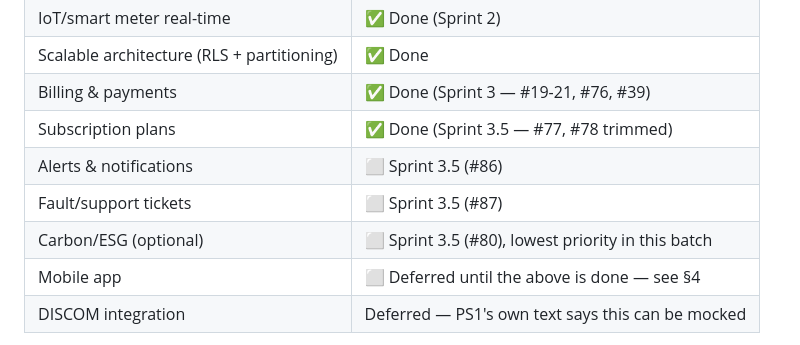
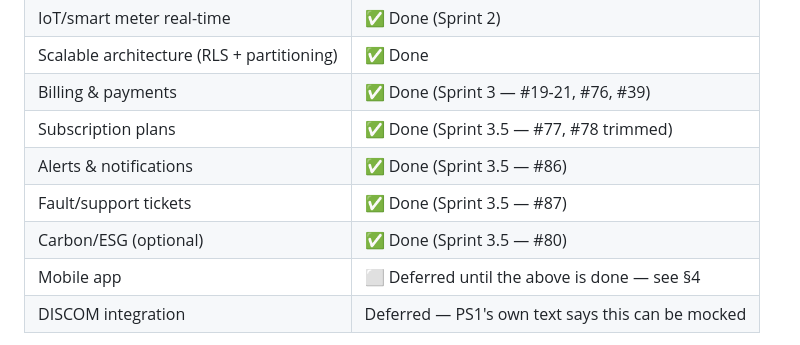
Before and after one commit to neevmodh/EcoPower3.0, a Markdown page: PS1-PRIORITY-PLAN.md, the part around the change. Rendered like a GitHub page.

```diff
--- a/PS1-PRIORITY-PLAN.md
+++ b/PS1-PRIORITY-PLAN.md
@@ -16,9 +16,9 @@ separate pass at the end.
 | Scalable architecture (RLS + partitioning) | ✅ Done |
 | Billing & payments | ✅ Done (Sprint 3 — #19-21, #76, #39) |
 | Subscription plans | ✅ Done (Sprint 3.5 — #77, #78 trimmed) |
-| Alerts & notifications | ⬜ Sprint 3.5 (#86) |
-| Fault/support tickets | ⬜ Sprint 3.5 (#87) |
-| Carbon/ESG (optional) | ⬜ Sprint 3.5 (#80), lowest priority in this batch |
+| Alerts & notifications | ✅ Done (Sprint 3.5 — #86) |
+| Fault/support tickets | ✅ Done (Sprint 3.5 — #87) |
+| Carbon/ESG (optional) | ✅ Done (Sprint 3.5 — #80) |
 | Mobile app | ⬜ Deferred until the above is done — see §4 |
 | DISCOM integration | Deferred — PS1's own text says this can be mocked |
 
```
Also changed, not shown: ROADMAP.md (+3 -3 lines), WORKLOG.md (+11 -0 lines).
